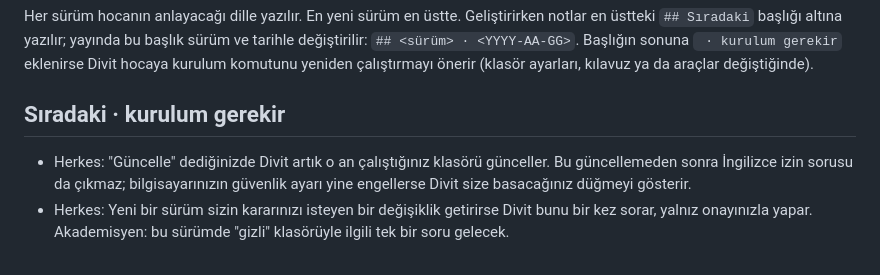
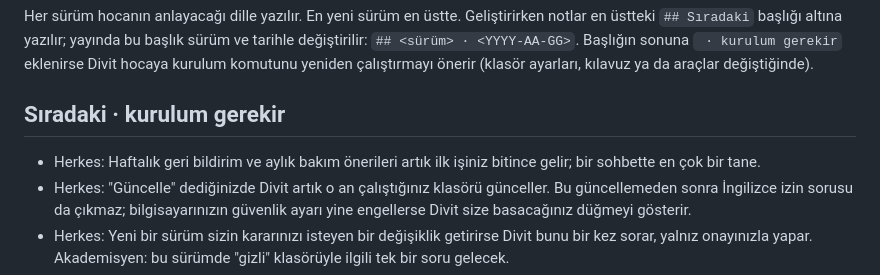
Before and after one commit to mehmetor/divit, a Markdown page: plugins/divit/SURUM.md, the part around the change. GitHub-like rendering.

Commit message:
fix: hatırlatma denetimi ilk günlük satırından hemen sonra (DVT-69)
"İlk iş bitince bakim'in Hatırlatma denetimini uygula" satırı hiç
uygulanmıyordu: -p'de günlük yazılan 3 oturumda 0/3, bu Mac'teki 4
masaüstü oturumunda bakim hiç çağrılmamış. Geçiş notu bu yüzden hiç
sorulmazdı. Tetik, her oturumda güvenilir yazılan ilk günlük satırına
bağlandı: 4/4 iş oturumunda bakim yüklendi, akademisyende geçiş sorusu
bir kez geldi, yazarda sessizce atlandı.

Co-Authored-By: Claude Opus 5.5 <noreply@anthropic.com>

```diff
--- a/plugins/divit/SURUM.md
+++ b/plugins/divit/SURUM.md
@@ -8,6 +8,7 @@ komutunu yeniden çalıştırmayı önerir (klasör ayarları, kılavuz ya da
 araçlar değiştiğinde).
 
 ## Sıradaki · kurulum gerekir
+- Herkes: Haftalık geri bildirim ve aylık bakım önerileri artık ilk işiniz bitince gelir; bir sohbette en çok bir tane.
 - Herkes: "Güncelle" dediğinizde Divit artık o an çalıştığınız klasörü günceller. Bu güncellemeden sonra İngilizce izin sorusu da çıkmaz; bilgisayarınızın güvenlik ayarı yine engellerse Divit size basacağınız düğmeyi gösterir.
 - Herkes: Yeni bir sürüm sizin kararınızı isteyen bir değişiklik getirirse Divit bunu bir kez sorar, yalnız onayınızla yapar. Akademisyen: bu sürümde "gizli" klasörüyle ilgili tek bir soru gelecek.
 - Herkes: Kılavuzdaki "gizli" klasörü anlatımı düzeltildi: Divit bu klasörü okumaz; en hassas dosyalarınızı (vaka, görüşme, sağlık raporu) Divit klasörüne hiç koymayın, Belgeler'de ayrı bir klasörde tutun.
```
Also changed, not shown: 1 other file.
